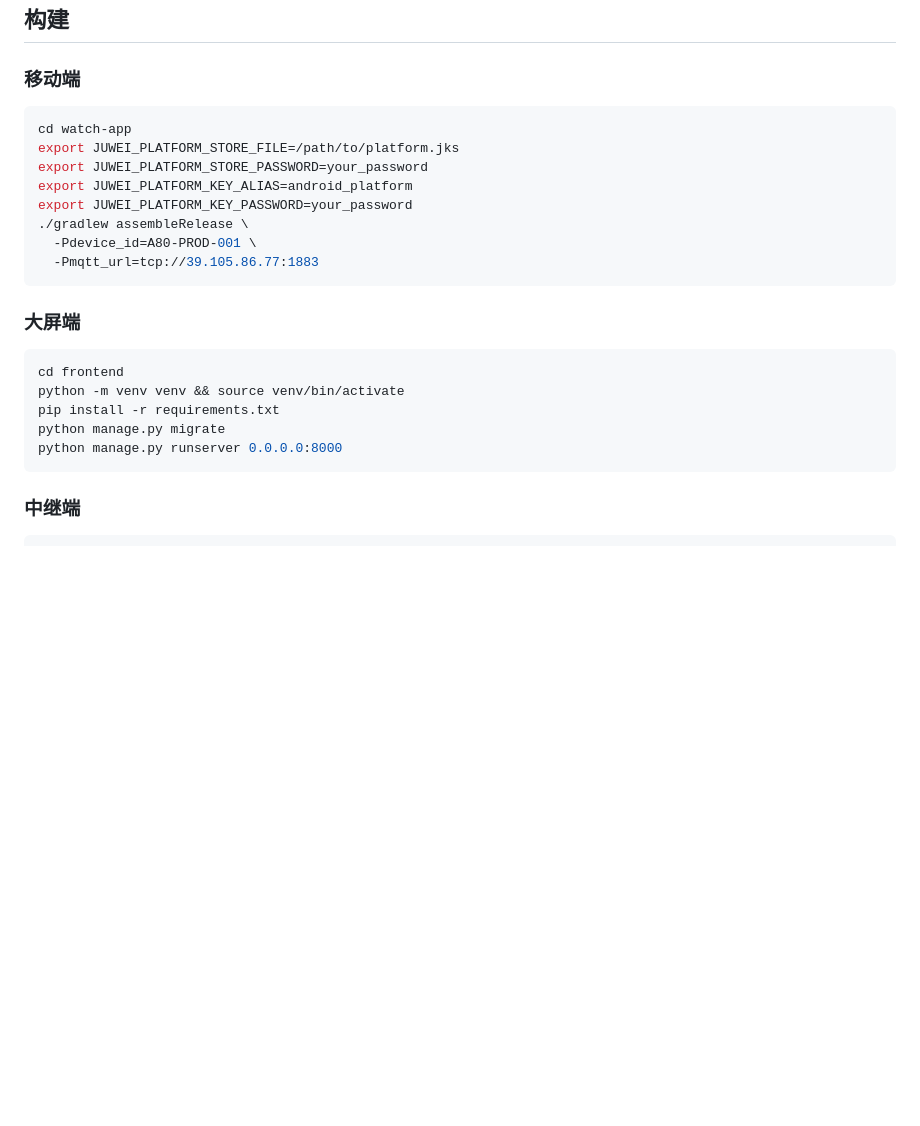
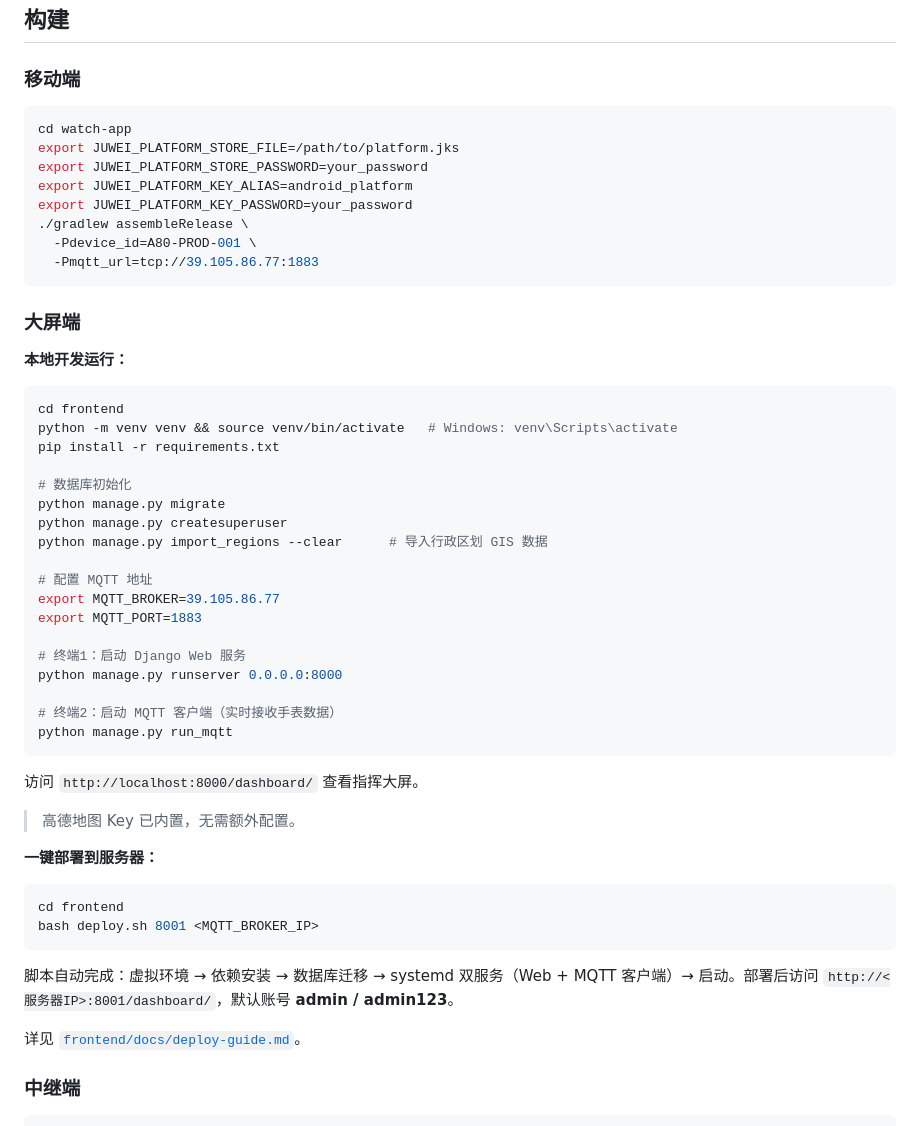
Before and after one commit to AYin-Z/heat-stress-warning-system, a Markdown page: README.md, the part around the change. GitHub-like rendering; blank space fills up the shorter version.

Commit message:
docs: 修正根目录 README 大屏端构建命令，补充本地运行和一键部署步骤

````diff
--- a/README.md
+++ b/README.md
@@ -98,6 +98,7 @@ A80 手表 ──MQTT(TCP)──▶     │     │
 ## 构建
 
 ### 移动端
+
 ```bash
 cd watch-app
 export JUWEI_PLATFORM_STORE_FILE=/path/to/platform.jks
@@ -110,13 +111,44 @@ export JUWEI_PLATFORM_KEY_PASSWORD=your_password
 ```
 
 ### 大屏端
+
+**本地开发运行：**
+
 ```bash
 cd frontend
-python -m venv venv && source venv/bin/activate
+python -m venv venv && source venv/bin/activate   # Windows: venv\Scripts\activate
 pip install -r requirements.txt
+
+# 数据库初始化
 python manage.py migrate
+python manage.py createsuperuser
+python manage.py import_regions --clear      # 导入行政区划 GIS 数据
+
+# 配置 MQTT 地址
+export MQTT_BROKER=39.105.86.77
+export MQTT_PORT=1883
+
+# 终端1：启动 Django Web 服务
 python manage.py runserver 0.0.0.0:8000
+
+# 终端2：启动 MQTT 客户端（实时接收手表数据）
+python manage.py run_mqtt
 ```
+
+访问 `http://localhost:8000/dashboard/` 查看指挥大屏。
+
+> 高德地图 Key 已内置，无需额外配置。
+
+**一键部署到服务器：**
+
+```bash
+cd frontend
+bash deploy.sh 8001 <MQTT_BROKER_IP>
+```
+
+脚本自动完成：虚拟环境 → 依赖安装 → 数据库迁移 → systemd 双服务（Web + MQTT 客户端）→ 启动。部署后访问 `http://<服务器IP>:8001/dashboard/`，默认账号 **admin / admin123**。
+
+详见 [`frontend/docs/deploy-guide.md`](frontend/docs/deploy-guide.md)。
 
 ### 中继端
 ```bash
````
